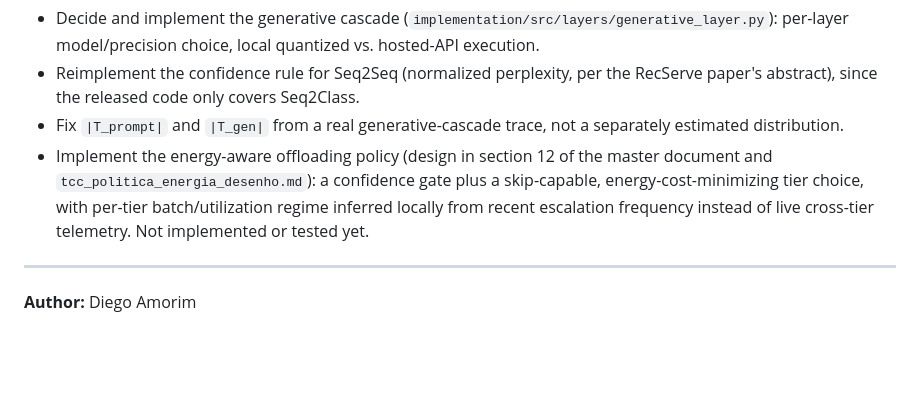
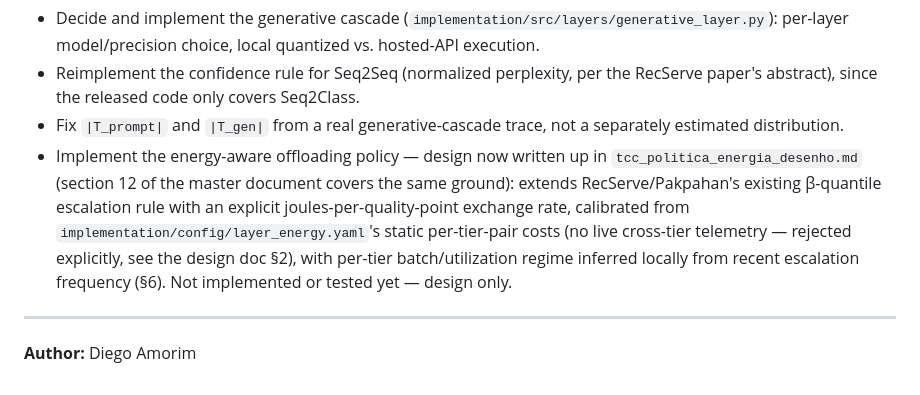
Before and after one commit to diegohommer/tcc-offloading-ai-edge, a Markdown page: README.md, the part around the change. GitHub-like rendering; blank space fills up the shorter version.

```diff
--- a/README.md
+++ b/README.md
@@ -115,12 +115,15 @@ real trace). From this repository's side specifically:
   Seq2Class.
 - Fix `|T_prompt|` and `|T_gen|` from a real generative-cascade trace, not
   a separately estimated distribution.
-- Implement the energy-aware offloading policy (design in section 12 of
-  the master document and `tcc_politica_energia_desenho.md`): a
-  confidence gate plus a skip-capable, energy-cost-minimizing tier
-  choice, with per-tier batch/utilization regime inferred locally from
-  recent escalation frequency instead of live cross-tier telemetry. Not
-  implemented or tested yet.
+- Implement the energy-aware offloading policy — design now written up in
+  `tcc_politica_energia_desenho.md` (section 12 of the master document
+  covers the same ground): extends RecServe/Pakpahan's existing
+  β-quantile escalation rule with an explicit joules-per-quality-point
+  exchange rate, calibrated from `implementation/config/layer_energy.yaml`'s
+  static per-tier-pair costs (no live cross-tier telemetry — rejected
+  explicitly, see the design doc §2), with per-tier batch/utilization
+  regime inferred locally from recent escalation frequency (§6). Not
+  implemented or tested yet — design only.
 
 ---
 **Author:** Diego Amorim
```
Also changed, not shown: tcc_politica_energia_desenho.md (added, +268 -0 lines).
